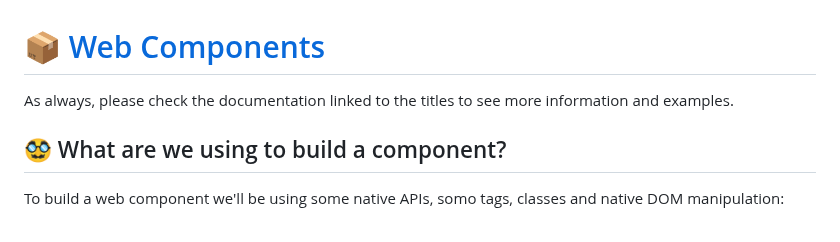
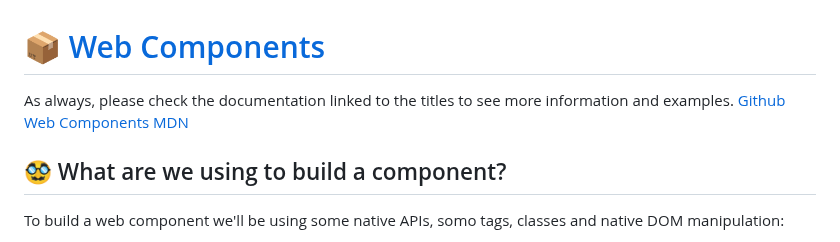
Before and after one commit to CaperAsDev/web-components, a Markdown page: README.md, the part around one of its changes. GitHub-like rendering.

Commit message:
Updating README.md #2

```diff
--- a/README.md
+++ b/README.md
@@ -1,6 +1,7 @@
 # [📦 Web Components](https://developer.mozilla.org/en-US/docs/Web/API/Web_components)
 
 As always, please check the documentation linked to the titles to see more information and examples.
+[Github Web Components MDN](https://github.com/mdn/web-components-examples/tree/main)
 
 ## 🥸 What are we using to build a component?
 
```
Also changed, not shown: other parts of README.md (+1 -1 lines).
